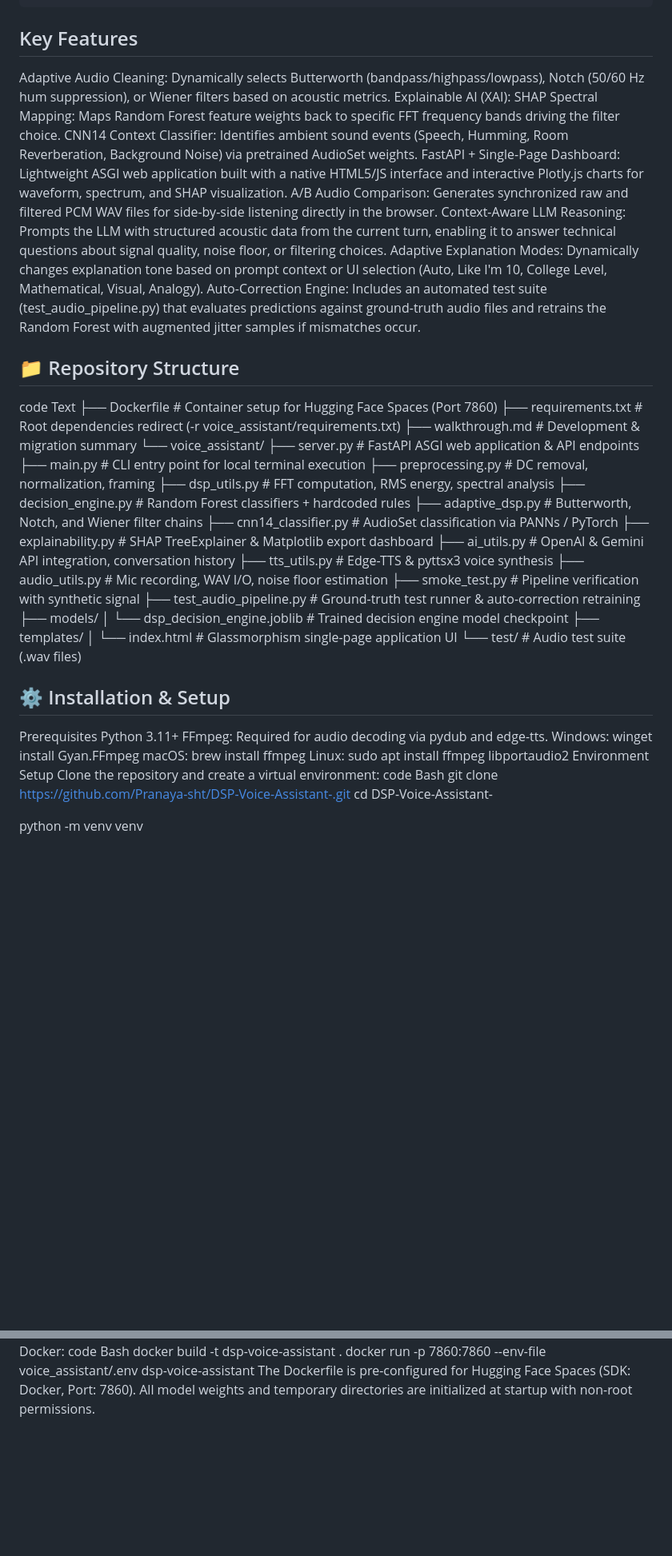
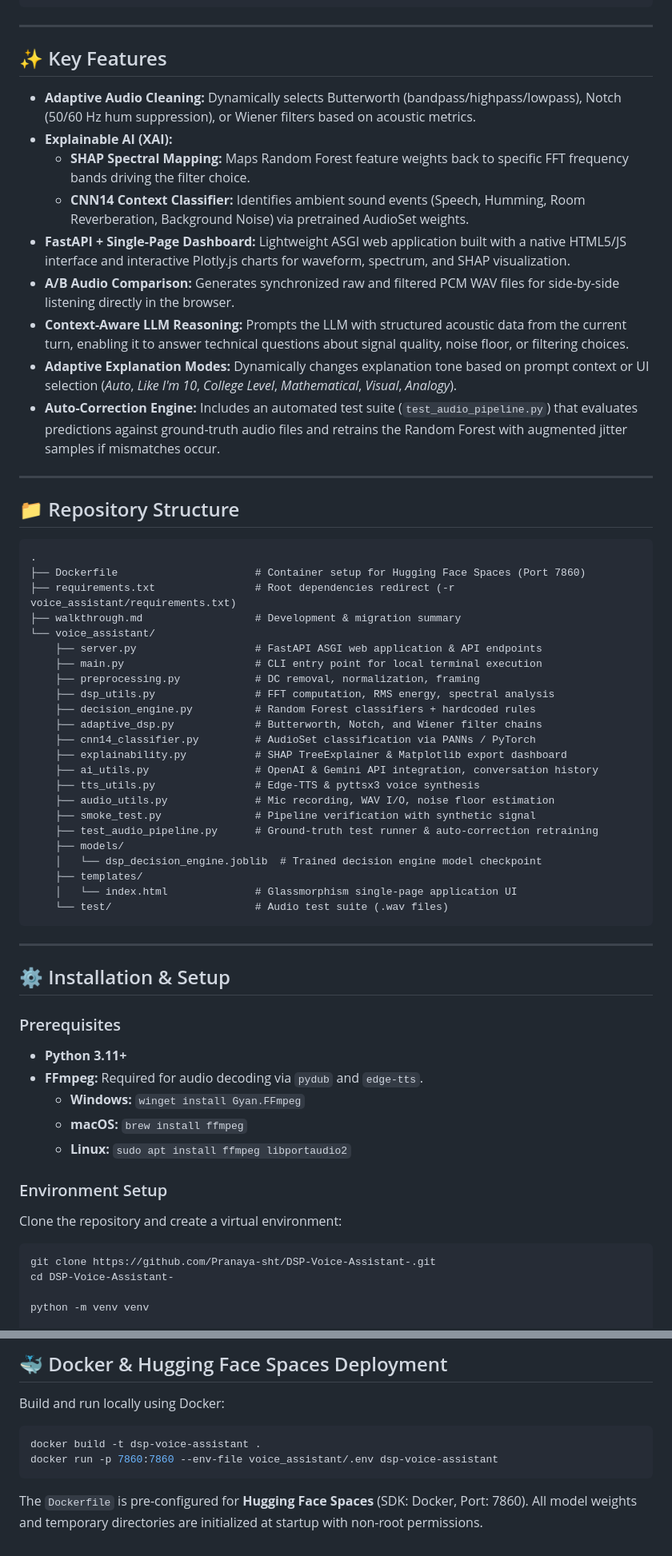
Before and after one commit to Pranaya-sht/DSP-Voice-Assistant-, a Markdown page: README.md, 2 parts joined by grey strips. Shown at 80% size. Rendered like a GitHub page; blank space fills up the shorter version.

````diff
--- a/README.md
+++ b/README.md
@@ -41,19 +39,27 @@ Instead of sending raw microphone input directly to an LLM, this system analyzes
        ▼
 [ Text-to-Speech ] (Edge-TTS Neural / pyttsx3 Offline)
 ```
-## Key Features
-Adaptive Audio Cleaning: Dynamically selects Butterworth (bandpass/highpass/lowpass), Notch (50/60 Hz hum suppression), or Wiener filters based on acoustic metrics.
-Explainable AI (XAI):
-SHAP Spectral Mapping: Maps Random Forest feature weights back to specific FFT frequency bands driving the filter choice.
-CNN14 Context Classifier: Identifies ambient sound events (Speech, Humming, Room Reverberation, Background Noise) via pretrained AudioSet weights.
-FastAPI + Single-Page Dashboard: Lightweight ASGI web application built with a native HTML5/JS interface and interactive Plotly.js charts for waveform, spectrum, and SHAP visualization.
-A/B Audio Comparison: Generates synchronized raw and filtered PCM WAV files for side-by-side listening directly in the browser.
-Context-Aware LLM Reasoning: Prompts the LLM with structured acoustic data from the current turn, enabling it to answer technical questions about signal quality, noise floor, or filtering choices.
-Adaptive Explanation Modes: Dynamically changes explanation tone based on prompt context or UI selection (Auto, Like I'm 10, College Level, Mathematical, Visual, Analogy).
-Auto-Correction Engine: Includes an automated test suite (test_audio_pipeline.py) that evaluates predictions against ground-truth audio files and retrains the Random Forest with augmented jitter samples if mismatches occur.
+
+---
+
+## ✨ Key Features
+
+- **Adaptive Audio Cleaning:** Dynamically selects Butterworth (bandpass/highpass/lowpass), Notch (50/60 Hz hum suppression), or Wiener filters based on acoustic metrics.
+- **Explainable AI (XAI):**
+  - **SHAP Spectral Mapping:** Maps Random Forest feature weights back to specific FFT frequency bands driving the filter choice.
+  - **CNN14 Context Classifier:** Identifies ambient sound events (Speech, Humming, Room Reverberation, Background Noise) via pretrained AudioSet weights.
+- **FastAPI + Single-Page Dashboard:** Lightweight ASGI web application built with a native HTML5/JS interface and interactive Plotly.js charts for waveform, spectrum, and SHAP visualization.
+- **A/B Audio Comparison:** Generates synchronized raw and filtered PCM WAV files for side-by-side listening directly in the browser.
+- **Context-Aware LLM Reasoning:** Prompts the LLM with structured acoustic data from the current turn, enabling it to answer technical questions about signal quality, noise floor, or filtering choices.
+- **Adaptive Explanation Modes:** Dynamically changes explanation tone based on prompt context or UI selection (*Auto*, *Like I'm 10*, *College Level*, *Mathematical*, *Visual*, *Analogy*).
+- **Auto-Correction Engine:** Includes an automated test suite (`test_audio_pipeline.py`) that evaluates predictions against ground-truth audio files and retrains the Random Forest with augmented jitter samples if mismatches occur.
+
+---
+
 ## 📁 Repository Structure
-code
-Text
+
+```text
+.
 ├── Dockerfile                      # Container setup for Hugging Face Spaces (Port 7860)
 ├── requirements.txt                # Root dependencies redirect (-r voice_assistant/requirements.txt)
 ├── walkthrough.md                  # Development & migration summary
@@ -76,17 +82,25 @@ Text
     ├── templates/
     │   └── index.html              # Glassmorphism single-page application UI
     └── test/                       # Audio test suite (.wav files)
+```
+
+---
+
 ## ⚙️ Installation & Setup
-Prerequisites
-Python 3.11+
-FFmpeg: Required for audio decoding via pydub and edge-tts.
-Windows: winget install Gyan.FFmpeg
-macOS: brew install ffmpeg
-Linux: sudo apt install ffmpeg libportaudio2
-Environment Setup
+
+### Prerequisites
+
+- **Python 3.11+**
+- **FFmpeg:** Required for audio decoding via `pydub` and `edge-tts`.
+  - **Windows:** `winget install Gyan.FFmpeg`
+  - **macOS:** `brew install ffmpeg`
+  - **Linux:** `sudo apt install ffmpeg libportaudio2`
+
+### Environment Setup
+
 Clone the repository and create a virtual environment:
-code
-Bash
+
+```bash
 git clone https://github.com/Pranaya-sht/DSP-Voice-Assistant-.git
 cd DSP-Voice-Assistant-
 
@@ -164,6 +211,10 @@ POST	/api/clear	Clears conversation memory and temporary JSON states
+## 🐳 Docker & Hugging Face Spaces Deployment
+
 Build and run locally using Docker:
-code
-Bash
+
+```bash
 docker build -t dsp-voice-assistant .
 docker run -p 7860:7860 --env-file voice_assistant/.env dsp-voice-assistant
-The Dockerfile is pre-configured for Hugging Face Spaces (SDK: Docker, Port: 7860). All model weights and temporary directories are initialized at startup with non-root permissions.
+```
+
+The `Dockerfile` is pre-configured for **Hugging Face Spaces** (SDK: Docker, Port: 7860). All model weights and temporary directories are initialized at startup with non-root permissions.
````
Also changed, not shown: other parts of README.md (+77 -46 lines).
